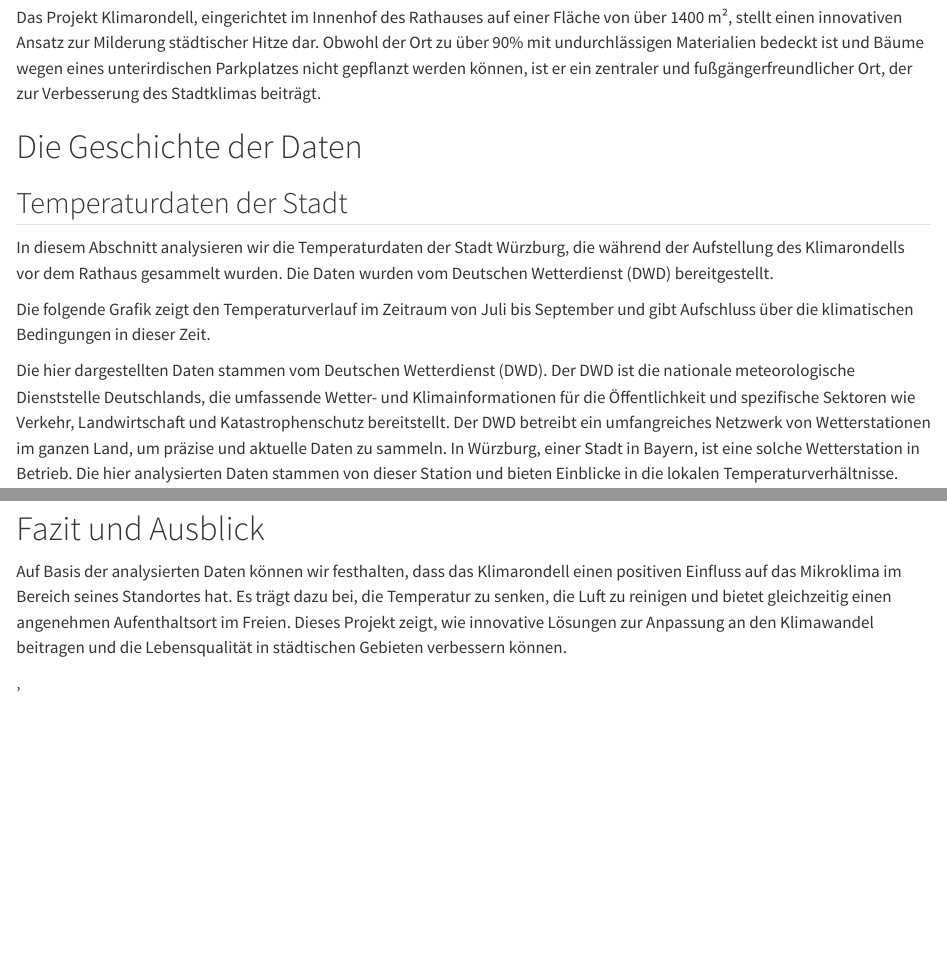
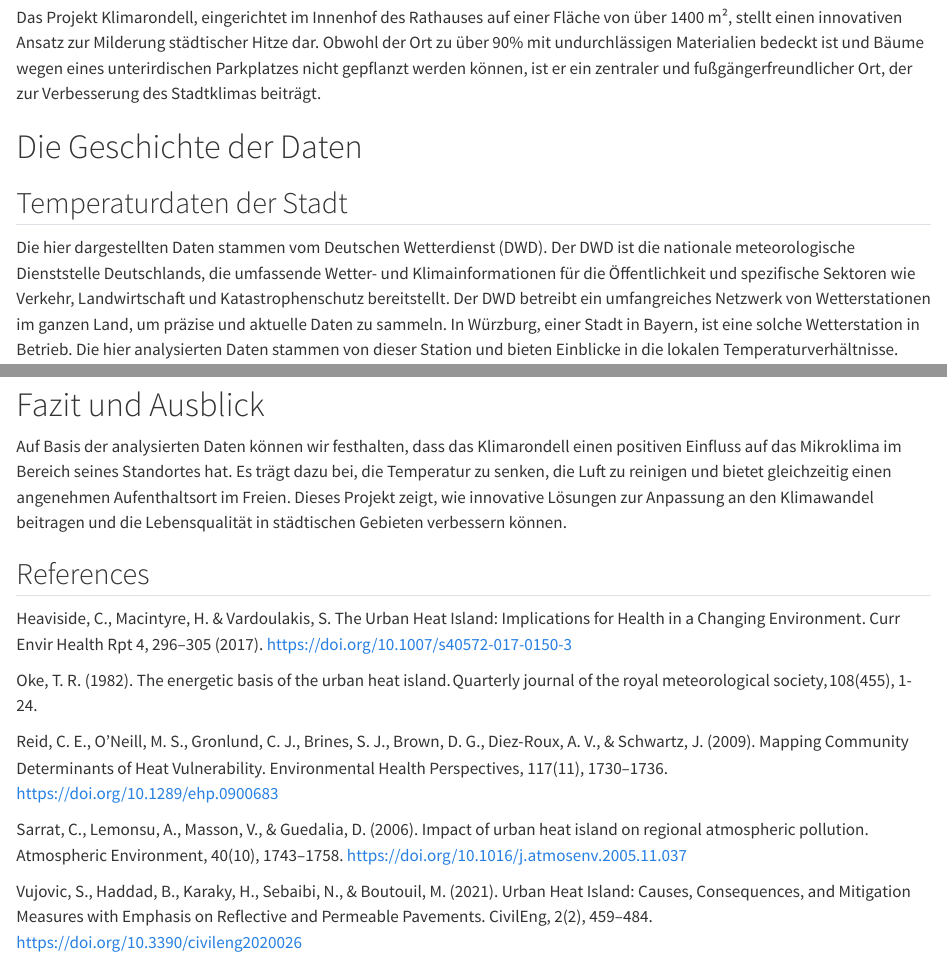
Before and after one commit to UrbanSens/Klimarondell, a Quarto document (klimaronell_wuerzburg.qmd): the page in a window 1100 px wide, from 1610 px down, and a second part further down, joined at a grey line. Rendered offline with R 4.5, knitr and Pandoc in place of Quarto, with nearby package versions.

Commit message:
changes in text

```diff
--- a/klimaronell_wuerzburg.qmd
+++ b/klimaronell_wuerzburg.qmd
@@ -30,10 +30,6 @@ Das Projekt Klimarondell, eingerichtet im Innenhof des Rathauses auf einer Fläc
 
 ## Temperaturdaten der Stadt
 
-In diesem Abschnitt analysieren wir die Temperaturdaten der Stadt Würzburg, die während der Aufstellung des Klimarondells vor dem Rathaus gesammelt wurden. Die Daten wurden vom Deutschen Wetterdienst (DWD) bereitgestellt.
-
-Die folgende Grafik zeigt den Temperaturverlauf im Zeitraum von Juli bis September und gibt Aufschluss über die klimatischen Bedingungen in dieser Zeit.
-
 Die hier dargestellten Daten stammen vom Deutschen Wetterdienst (DWD). Der DWD ist die nationale meteorologische Dienststelle Deutschlands, die umfassende Wetter- und Klimainformationen für die Öffentlichkeit und spezifische Sektoren wie Verkehr, Landwirtschaft und Katastrophenschutz bereitstellt. Der DWD betreibt ein umfangreiches Netzwerk von Wetterstationen im ganzen Land, um präzise und aktuelle Daten zu sammeln. In Würzburg, einer Stadt in Bayern, ist eine solche Wetterstation in Betrieb. Die hier analysierten Daten stammen von dieser Station und bieten Einblicke in die lokalen Temperaturverhältnisse.
 
 <iframe src="http://htmlpreview.github.io/?https://github.com/UrbanSens/Klimarondell/blob/main/data/temperature_time_series.html" width="100%" height="800px"></iframe>
@@ -82,4 +76,24 @@ Durch den Vergleich der Satellitendaten vor und nach der Installation des Klimar
 
 Auf Basis der analysierten Daten können wir festhalten, dass das Klimarondell einen positiven Einfluss auf das Mikroklima im Bereich seines Standortes hat. Es trägt dazu bei, die Temperatur zu senken, die Luft zu reinigen und bietet gleichzeitig einen angenehmen Aufenthaltsort im Freien. Dieses Projekt zeigt, wie innovative Lösungen zur Anpassung an den Klimawandel beitragen und die Lebensqualität in städtischen Gebieten verbessern können.
 
-‚
+## References
+
+
+
+Heaviside, C., Macintyre, H. & Vardoulakis, S. The Urban Heat Island: Implications for Health in a Changing Environment. Curr Envir Health Rpt 4, 296–305 (2017). https://doi.org/10.1007/s40572-017-0150-3
+
+
+
+Oke, T. R. (1982). The energetic basis of the urban heat island. Quarterly journal of the royal meteorological society, 108(455), 1-24.
+
+
+
+Reid, C. E., O’Neill, M. S., Gronlund, C. J., Brines, S. J., Brown, D. G., Diez-Roux, A. V., & Schwartz, J. (2009). Mapping Community Determinants of Heat Vulnerability. Environmental Health Perspectives, 117(11), 1730–1736. https://doi.org/10.1289/ehp.0900683
+
+
+
+Sarrat, C., Lemonsu, A., Masson, V., & Guedalia, D. (2006). Impact of urban heat island on regional atmospheric pollution. Atmospheric Environment, 40(10), 1743–1758. https://doi.org/10.1016/j.atmosenv.2005.11.037
+
+
+
+Vujovic, S., Haddad, B., Karaky, H., Sebaibi, N., & Boutouil, M. (2021). Urban Heat Island: Causes, Consequences, and Mitigation Measures with Emphasis on Reflective and Permeable Pavements. CivilEng, 2(2), 459–484. https://doi.org/10.3390/civileng2020026
```
Also changed, not shown: klimaronell_wuerzburg.html, klimaronell_wuerzburg.qmd (2 more changed lines).
